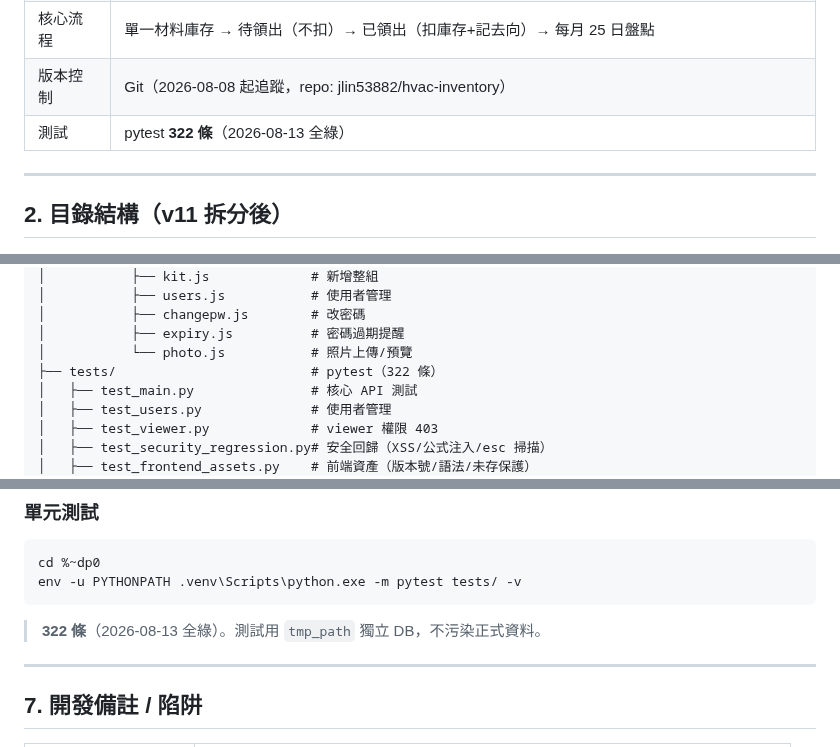
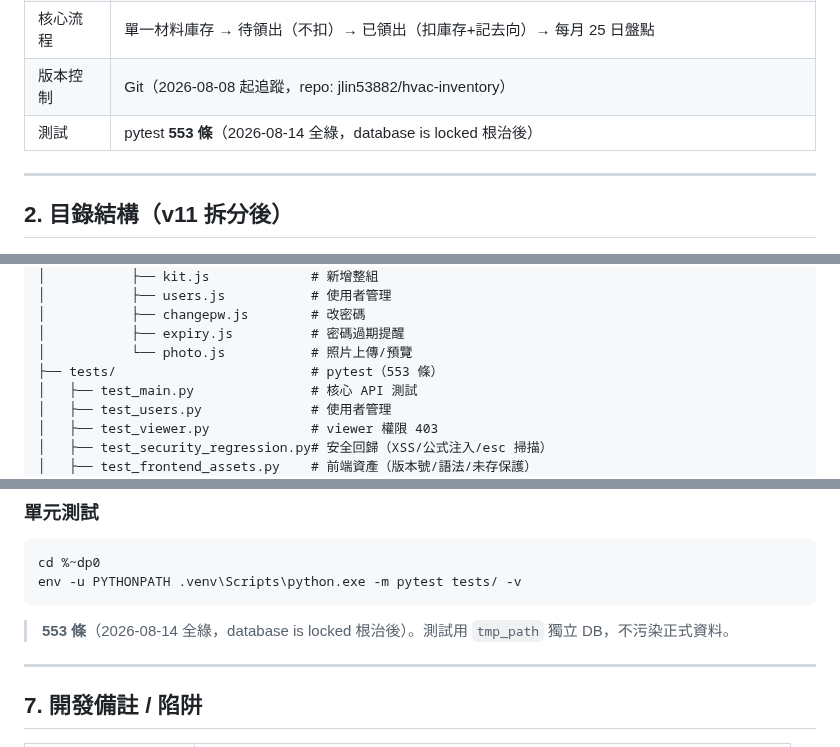
Before and after one commit to jlin53882/hvac-inventory, a Markdown page: 專案架構.md, 3 parts joined by grey strips. GitHub-like rendering.

````diff
--- a/專案架構.md
+++ b/專案架構.md
@@ -17,7 +17,7 @@
 | 角色 | 管理員 admin / 使用者 user / 工程師 tech / 檢視者 viewer（權限矩陣見 `docs/使用者與權限維護說明.md`） |
 | 核心流程 | 單一材料庫存 → 待領出（不扣）→ 已領出（扣庫存+記去向）→ 每月 25 日盤點 |
 | 版本控制 | Git（2026-08-08 起追蹤，repo: jlin53882/hvac-inventory） |
-| 測試 | pytest **322 條**（2026-08-13 全綠） |
+| 測試 | pytest **553 條**（2026-08-14 全綠，database is locked 根治後） |
 
 ---
 
@@ -75,7 +75,7 @@ hvac-inventory/
 │           ├── changepw.js        # 改密碼
 │           ├── expiry.js          # 密碼過期提醒
 │           └── photo.js           # 照片上傳/預覽
-├── tests/                         # pytest（322 條）
+├── tests/                         # pytest（553 條）
 │   ├── test_main.py               # 核心 API 測試
 │   ├── test_users.py              # 使用者管理
 │   ├── test_viewer.py             # viewer 權限 403
@@ -255,7 +255,7 @@ env -u PYTHONPATH .venv\Scripts\python.exe -m uvicorn main:app --host 0.0.0.0 --
 cd %~dp0
 env -u PYTHONPATH .venv\Scripts\python.exe -m pytest tests/ -v
 ```
-> **322 條**（2026-08-13 全綠）。測試用 `tmp_path` 獨立 DB，不污染正式資料。
+> **553 條**（2026-08-14 全綠，database is locked 根治後）。測試用 `tmp_path` 獨立 DB，不污染正式資料。
 
 ---
 
````
Also changed, not shown: other parts of 專案架構.md (+1 -0 lines), docs/單元測試維護文件.md (+4 -4 lines).
